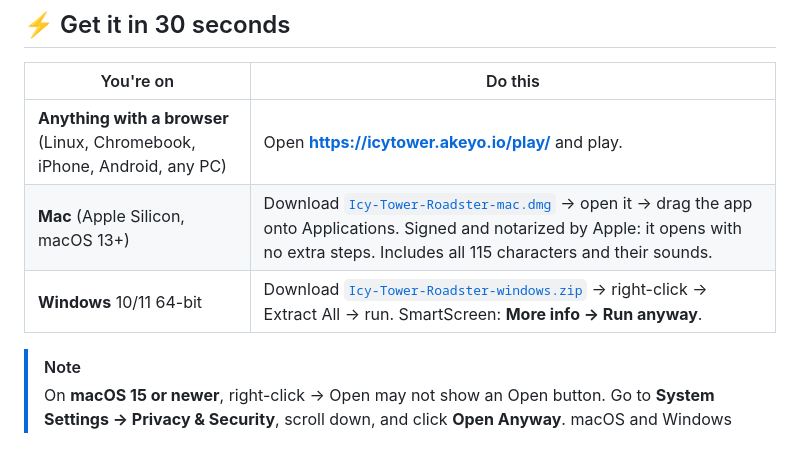
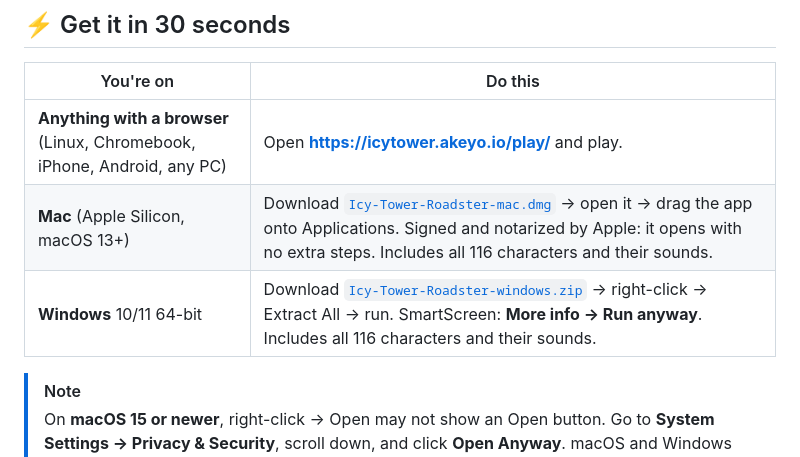
Before and after one commit to fire17/icy-tower-roadster, a Markdown page: README.md, the part around the change. Rendered like a GitHub page.

Commit message:
Windows: all 116 characters (205 MB zip); release notes updated

```diff
--- a/README.md
+++ b/README.md
@@ -43,8 +43,8 @@ Tesla showed the flying Roadster on **15 October 2026**. Within three days it wa
 | You're on | Do this |
 |---|---|
 | **Anything with a browser** (Linux, Chromebook, iPhone, Android, any PC) | Open **<https://icytower.akeyo.io/play/>** and play. |
-| **Mac** (Apple Silicon, macOS 13+) | Download [`Icy-Tower-Roadster-mac.dmg`](https://github.com/fire17/icy-tower-roadster/releases/latest/download/Icy-Tower-Roadster-mac.dmg) → open it → drag the app onto Applications. Signed and notarized by Apple: it opens with no extra steps. Includes all 115 characters and their sounds. |
-| **Windows** 10/11 64-bit | Download [`Icy-Tower-Roadster-windows.zip`](https://github.com/fire17/icy-tower-roadster/releases/latest/download/Icy-Tower-Roadster-windows.zip) → right-click → Extract All → run. SmartScreen: **More info → Run anyway**. |
+| **Mac** (Apple Silicon, macOS 13+) | Download [`Icy-Tower-Roadster-mac.dmg`](https://github.com/fire17/icy-tower-roadster/releases/latest/download/Icy-Tower-Roadster-mac.dmg) → open it → drag the app onto Applications. Signed and notarized by Apple: it opens with no extra steps. Includes all 116 characters and their sounds. |
+| **Windows** 10/11 64-bit | Download [`Icy-Tower-Roadster-windows.zip`](https://github.com/fire17/icy-tower-roadster/releases/latest/download/Icy-Tower-Roadster-windows.zip) → right-click → Extract All → run. SmartScreen: **More info → Run anyway**. Includes all 116 characters and their sounds. |
 
 > [!NOTE]
 > On **macOS 15 or newer**, right-click → Open may not show an Open button. Go to **System Settings → Privacy & Security**, scroll down, and click **Open Anyway**. macOS and Windows ask once because the apps aren't notarized or code-signed; that costs money, and this project takes none.
```
Also changed, not shown: RELEASE_NOTES.md (+5 -5 lines).
